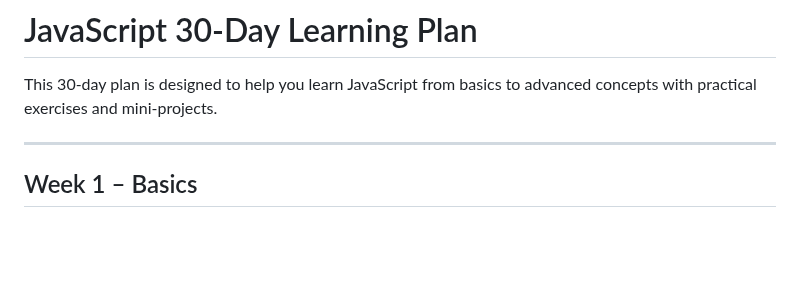
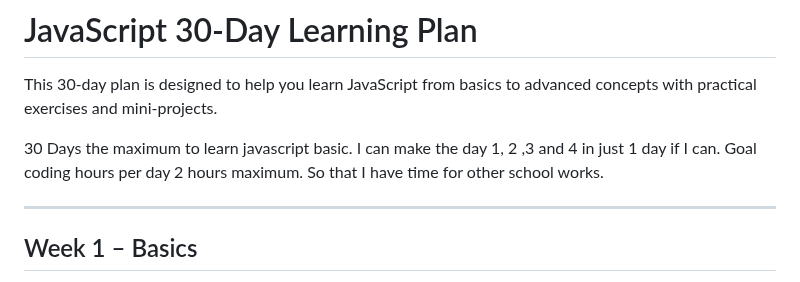
Before and after one commit to CarlAndreDiomon/JavaScript-Learning-, a Markdown page: README.md, the part around the change. GitHub-like rendering; blank space fills up the shorter version.

Commit message:
Add a rules in this learning

```diff
--- a/README.md
+++ b/README.md
@@ -1,6 +1,10 @@
 # JavaScript 30-Day Learning Plan
 
 This 30-day plan is designed to help you learn JavaScript from basics to advanced concepts with practical exercises and mini-projects.
+
+30 Days the maximum to learn javascript basic.
+I can make the day 1, 2 ,3 and 4 in just 1 day if I can.
+Goal coding hours per day 2 hours maximum. So that I have time for other school works.
 
 ---
 
```
